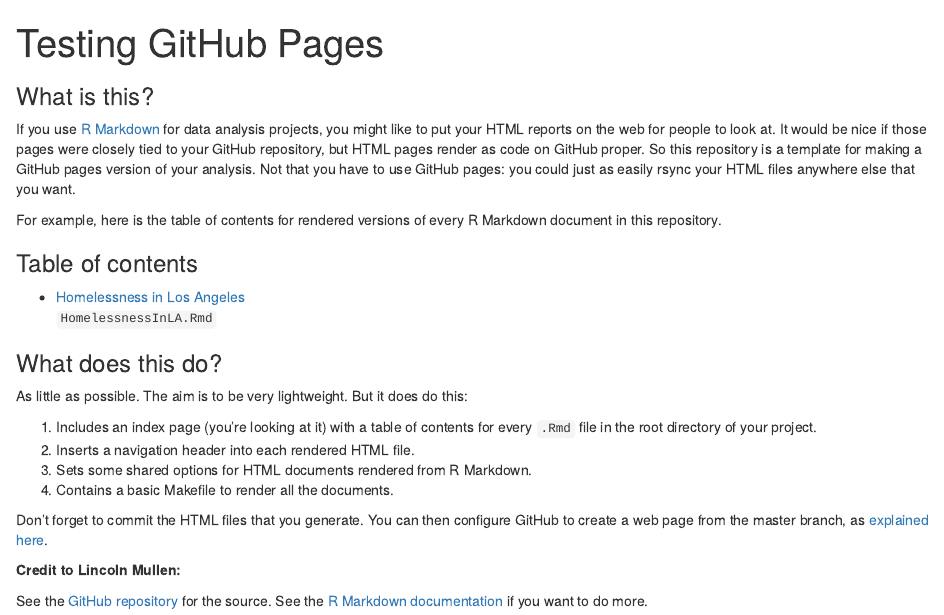
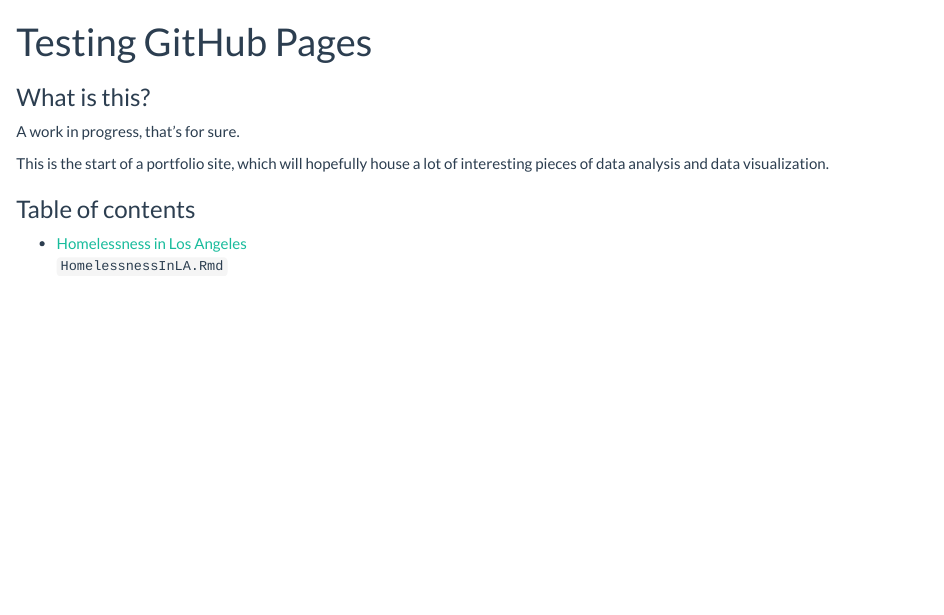
Before and after one commit to MokeEire/Homelessness, an R Markdown document (docs/index.Rmd): the page in a window 1100 px wide, from its top. Rendered offline with R 4.5, knitr and Pandoc, with nearby package versions; a font, style sheet, LaTeX package, included part or bibliography that could not be used is replaced or left out.

Commit message:
add in footer, other site docs, and a little bit of my own text to the index

````diff
--- a/docs/index.Rmd
+++ b/docs/index.Rmd
@@ -4,9 +4,10 @@ title: "Testing GitHub Pages"
 
 ### What is this?
 
-If you use [R Markdown](http://rmarkdown.rstudio.com/) for data analysis projects, you might like to put your HTML reports on the web for people to look at. It would be nice if those pages were closely tied to your GitHub repository, but HTML pages render as code on GitHub proper. So this repository is a template for making a GitHub pages version of your analysis. Not that you have to use GitHub pages: you could just as easily rsync your HTML files anywhere else that you want.
+A work in progress, that's for sure.
 
-For example, here is the table of contents for rendered versions of every R Markdown document in this repository.
+This is the start of a portfolio site, which will hopefully house a lot of interesting pieces of data analysis and data visualization.
+
 
 ### Table of contents
 
@@ -23,18 +24,3 @@ for (i in seq_along(rmd)) {
 }
 cat("</ul>")
 ```
-
-### What does this do?
-
-As little as possible. The aim is to be very lightweight. But it does do this:
-
-1. Includes an index page (you're looking at it) with a table of contents for every `.Rmd` file in the root directory of your project.
-2. Inserts a navigation header into each rendered HTML file.
-4. Sets some shared options for HTML documents rendered from R Markdown.
-5. Contains a basic Makefile to render all the documents.
-
-Don't forget to commit the HTML files that you generate. You can then configure GitHub to create a web page from the master branch, as [explained here](https://help.github.com/articles/configuring-a-publishing-source-for-github-pages/).
-
-**Credit to Lincoln Mullen:**
-
-See the [GitHub repository](https://github.com/lmullen/rmd-notebook) for the source. See the [R Markdown documentation](http://rmarkdown.rstudio.com/) if you want to do more.
````
Also changed, not shown: docs/Makefile.txt (added), docs/_output.yaml (added), 3 other files.
